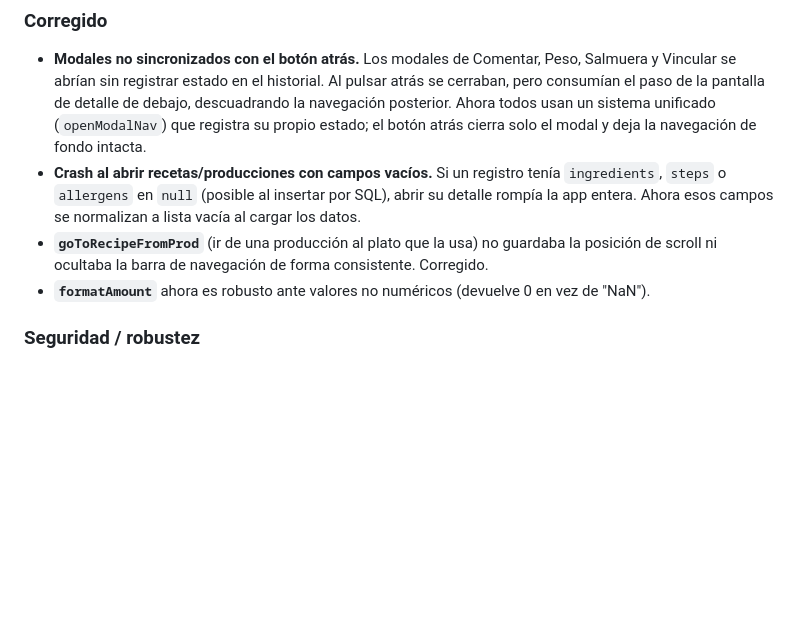
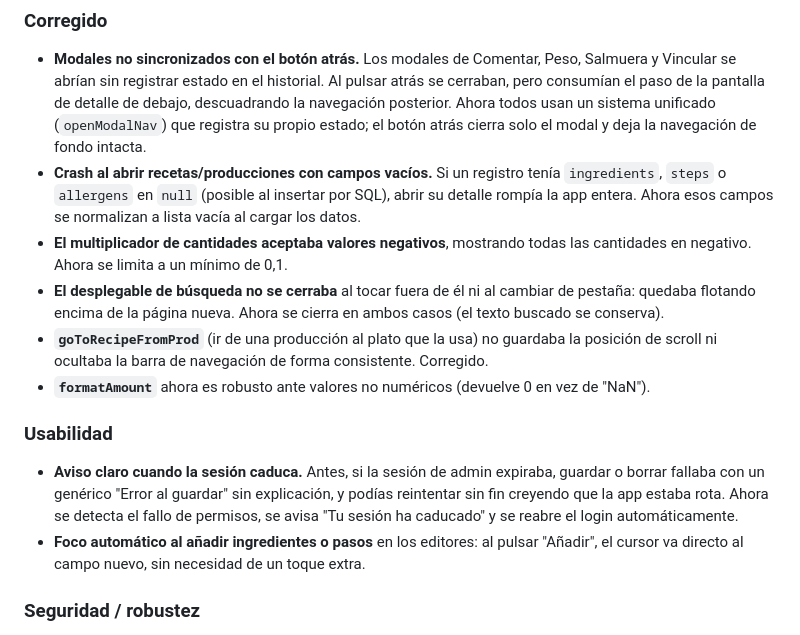
Before and after one commit to RubenBC/rubencecheff, a Markdown page: CHANGELOG.md, the part around the change. Drawn GitHub-style; blank space fills up the shorter version.

```diff
--- a/CHANGELOG.md
+++ b/CHANGELOG.md
@@ -9,8 +9,14 @@ Todas las versiones notables de la app, de más reciente a más antigua.
 ### Corregido
 - **Modales no sincronizados con el botón atrás.** Los modales de Comentar, Peso, Salmuera y Vincular se abrían sin registrar estado en el historial. Al pulsar atrás se cerraban, pero consumían el paso de la pantalla de detalle de debajo, descuadrando la navegación posterior. Ahora todos usan un sistema unificado (`openModalNav`) que registra su propio estado; el botón atrás cierra solo el modal y deja la navegación de fondo intacta.
 - **Crash al abrir recetas/producciones con campos vacíos.** Si un registro tenía `ingredients`, `steps` o `allergens` en `null` (posible al insertar por SQL), abrir su detalle rompía la app entera. Ahora esos campos se normalizan a lista vacía al cargar los datos.
+- **El multiplicador de cantidades aceptaba valores negativos**, mostrando todas las cantidades en negativo. Ahora se limita a un mínimo de 0,1.
+- **El desplegable de búsqueda no se cerraba** al tocar fuera de él ni al cambiar de pestaña: quedaba flotando encima de la página nueva. Ahora se cierra en ambos casos (el texto buscado se conserva).
 - **`goToRecipeFromProd`** (ir de una producción al plato que la usa) no guardaba la posición de scroll ni ocultaba la barra de navegación de forma consistente. Corregido.
 - **`formatAmount`** ahora es robusto ante valores no numéricos (devuelve 0 en vez de "NaN").
+
+### Usabilidad
+- **Aviso claro cuando la sesión caduca.** Antes, si la sesión de admin expiraba, guardar o borrar fallaba con un genérico "Error al guardar" sin explicación, y podías reintentar sin fin creyendo que la app estaba rota. Ahora se detecta el fallo de permisos, se avisa "Tu sesión ha caducado" y se reabre el login automáticamente.
+- **Foco automático al añadir ingredientes o pasos** en los editores: al pulsar "Añadir", el cursor va directo al campo nuevo, sin necesidad de un toque extra.
 
 ### Seguridad / robustez
 - **Escapado HTML en todos los campos editables.** Nombres, descripciones, ingredientes, pasos y montaje de platos y producciones ahora se escapan al pintarse (antes solo se hacía en los comentarios). Evita que un carácter `<` en cualquier texto rompa el render o permita inyección.
```
